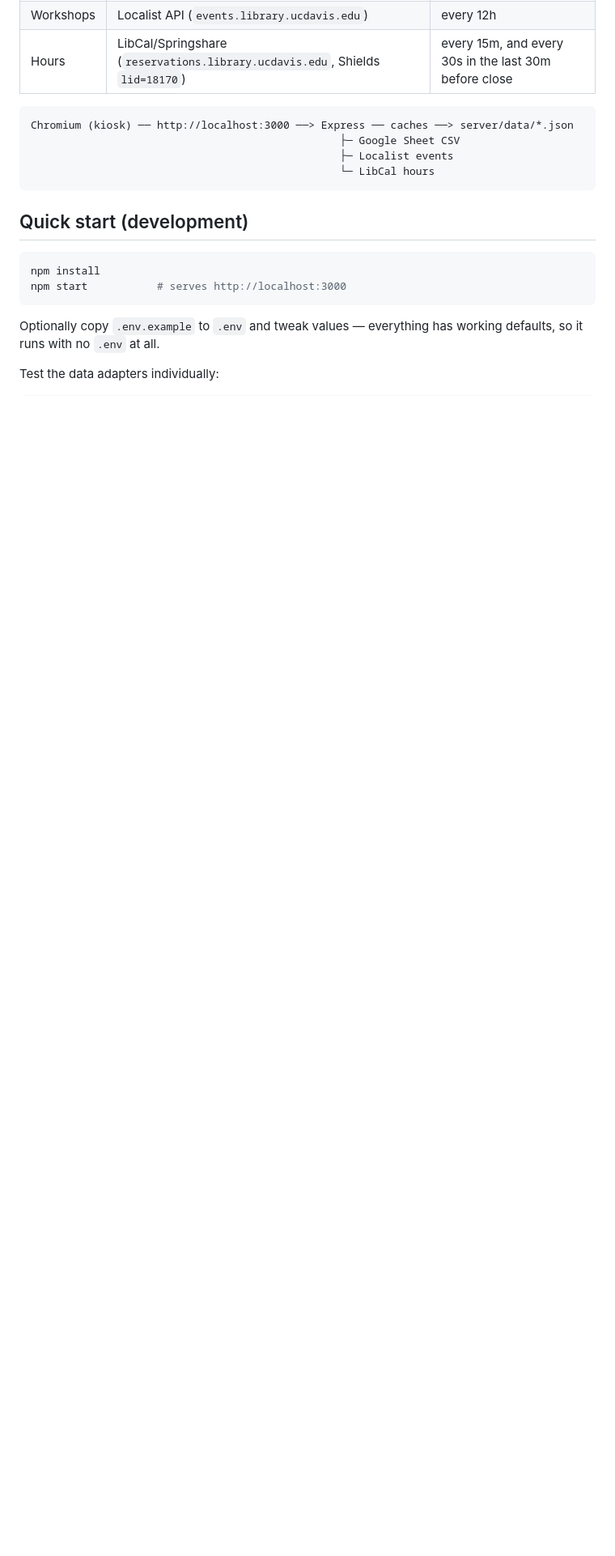
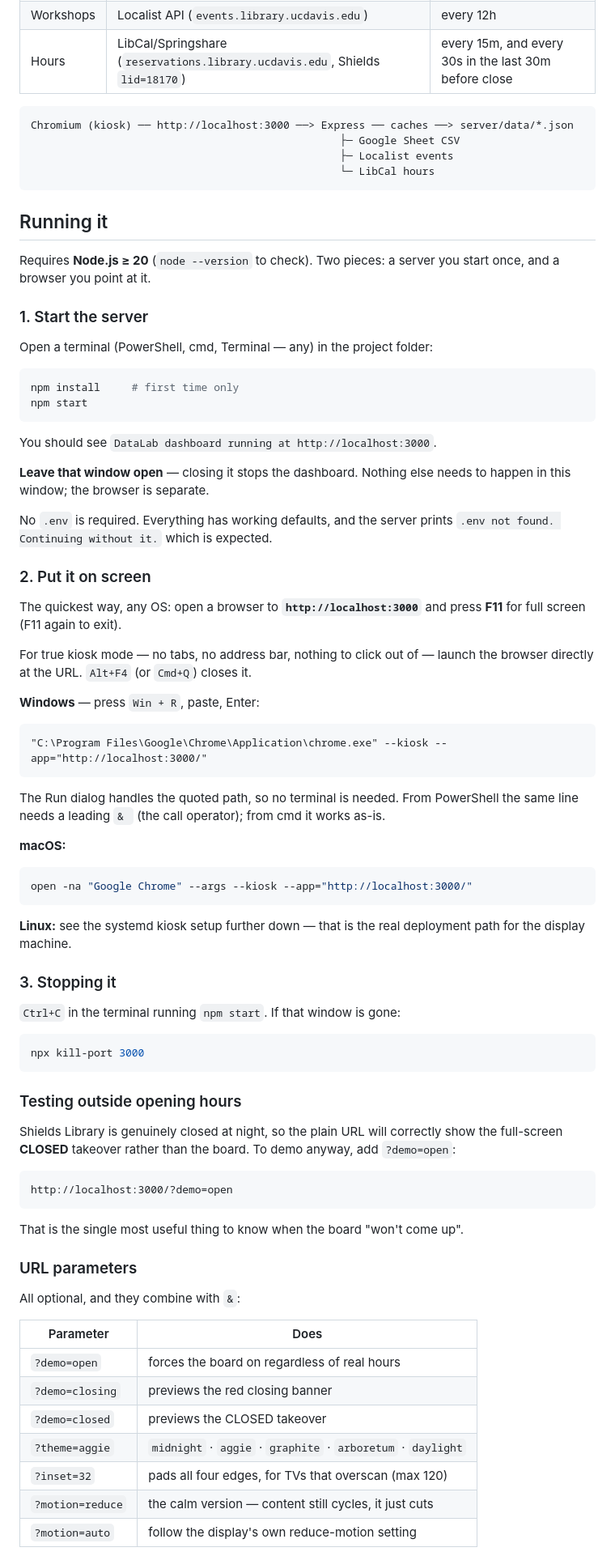
Before and after one commit to leon-tanguay/DataLab-Dashboard, a Markdown page: README.md, the part around one of its changes. Shown at 81% size. Rendered like a GitHub page; blank space fills up the shorter version.

````diff
--- a/README.md
+++ b/README.md
@@ -39,14 +50,85 @@ Chromium (kiosk) ── http://localhost:3000 ──> Express ── caches ─
                                                  └─ LibCal hours
 ```
 
-## Quick start (development)
+## Running it
+
+Requires **Node.js ≥ 20** (`node --version` to check). Two pieces: a server you
+start once, and a browser you point at it.
+
+### 1. Start the server
+
+Open a terminal (PowerShell, cmd, Terminal — any) in the project folder:
 
 ```bash
-npm install
-npm start           # serves http://localhost:3000
+npm install     # first time only
+npm start
 ```
 
-Optionally copy `.env.example` to `.env` and tweak values — everything has working
-defaults, so it runs with no `.env` at all.
+You should see `DataLab dashboard running at http://localhost:3000`.
 
-Test the data adapters individually:
+**Leave that window open** — closing it stops the dashboard. Nothing else needs
+to happen in this window; the browser is separate.
+
+No `.env` is required. Everything has working defaults, and the server prints
+`.env not found. Continuing without it.` which is expected.
+
+### 2. Put it on screen
+
+The quickest way, any OS: open a browser to **`http://localhost:3000`** and press
+**F11** for full screen (F11 again to exit).
+
+For true kiosk mode — no tabs, no address bar, nothing to click out of — launch
+the browser directly at the URL. `Alt+F4` (or `Cmd+Q`) closes it.
+
+**Windows** — press `Win + R`, paste, Enter:
+
+```
+"C:\Program Files\Google\Chrome\Application\chrome.exe" --kiosk --app="http://localhost:3000/"
+```
+
+The Run dialog handles the quoted path, so no terminal is needed. From PowerShell
+the same line needs a leading `& ` (the call operator); from cmd it works as-is.
+
+**macOS:**
+
+```bash
+open -na "Google Chrome" --args --kiosk --app="http://localhost:3000/"
+```
+
+**Linux:** see the systemd kiosk setup further down — that is the real deployment
+path for the display machine.
+
+### 3. Stopping it
+
+`Ctrl+C` in the terminal running `npm start`. If that window is gone:
+
+```bash
+npx kill-port 3000
+```
+
+### Testing outside opening hours
+
+Shields Library is genuinely closed at night, so the plain URL will correctly show
+the full-screen **CLOSED** takeover rather than the board. To demo anyway, add
+`?demo=open`:
+
+```
+http://localhost:3000/?demo=open
+```
+
+That is the single most useful thing to know when the board "won't come up".
+
+### URL parameters
+
+All optional, and they combine with `&`:
+
+| Parameter | Does |
+| --- | --- |
+| `?demo=open` | forces the board on regardless of real hours |
+| `?demo=closing` | previews the red closing banner |
+| `?demo=closed` | previews the CLOSED takeover |
+| `?theme=aggie` | `midnight` · `aggie` · `graphite` · `arboretum` · `daylight` |
+| `?inset=32` | pads all four edges, for TVs that overscan (max 120) |
+| `?motion=reduce` | the calm version — content still cycles, it just cuts |
+| `?motion=auto` | follow the display's own reduce-motion setting |
+
````
Also changed, not shown: other parts of README.md (+71 -21 lines).
